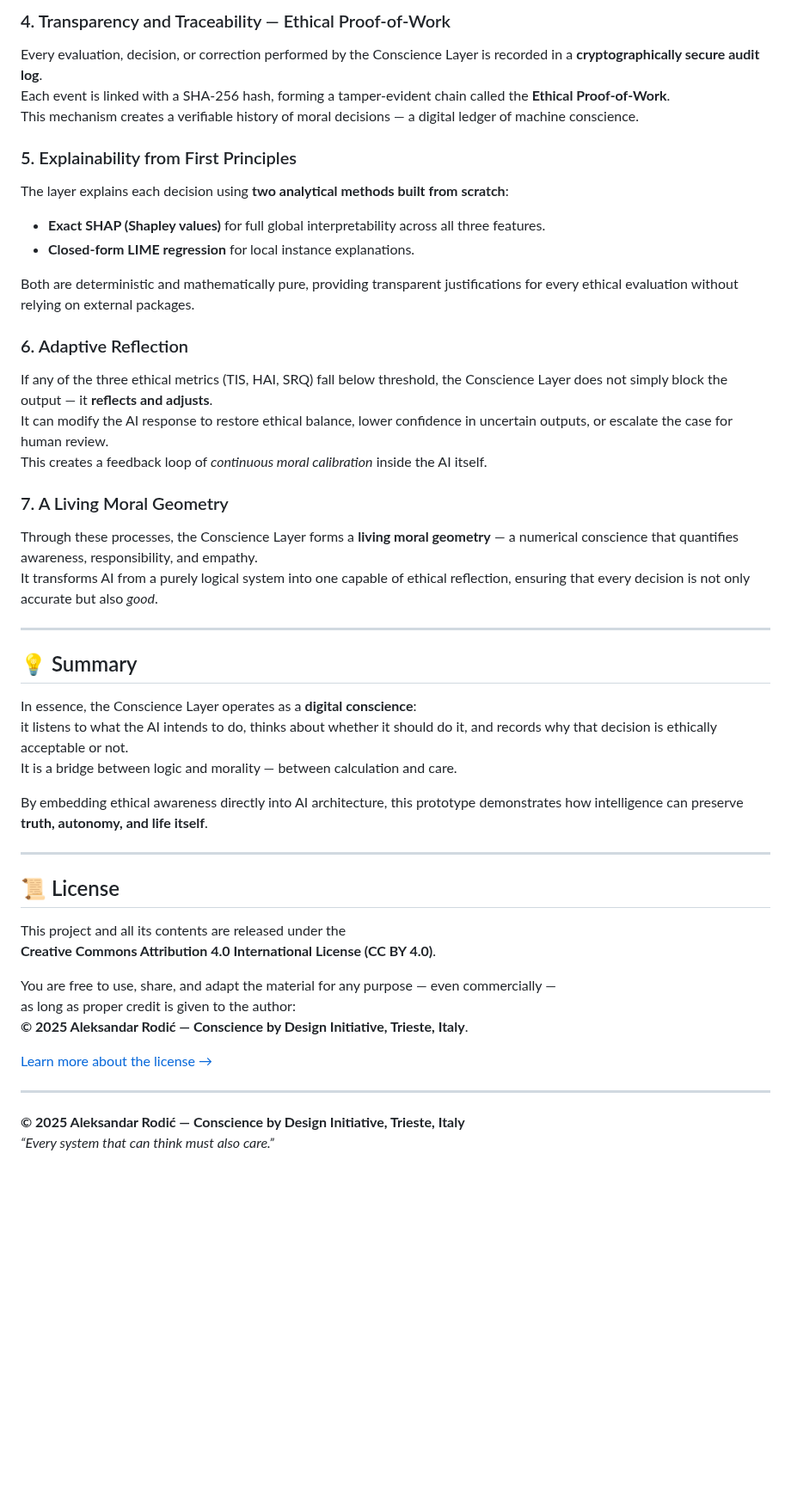
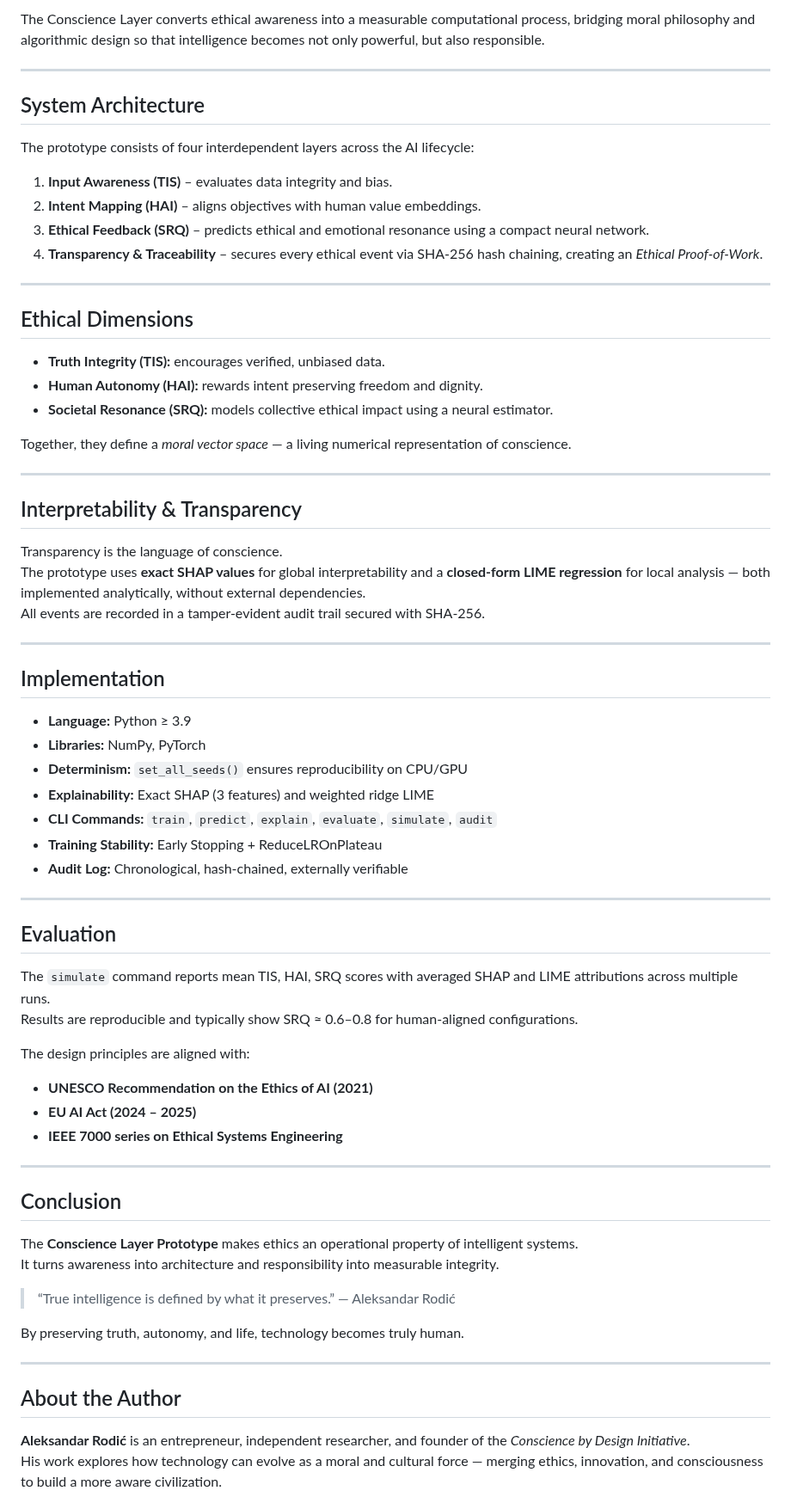
Before and after one commit to alexrodic/Conscience-by-Design, a Markdown page: Conscience Layer Prototype Embedding Ethical Awareness into Artificial Intelligence/Prototype.md, the part around one of its changes. Shown at 86% size. Drawn GitHub-style; blank space fills up the shorter version.

```diff
--- a/Conscience Layer Prototype Embedding Ethical Awareness into Artificial Intelligence/Prototype.md
+++ b/Conscience Layer Prototype Embedding Ethical Awareness into Artificial Intelligence/Prototype.md
@@ -53,53 +37,73 @@ A low SRQ triggers a reflection step or marks the decision for review.
-### 4. Transparency and Traceability — Ethical Proof-of-Work
-
-Every evaluation, decision, or correction performed by the Conscience Layer is recorded in a **cryptographically secure audit log**.
-Each event is linked with a SHA-256 hash, forming a tamper-evident chain called the **Ethical Proof-of-Work**.
-This mechanism creates a verifiable history of moral decisions — a digital ledger of machine conscience.
-
-### 5. Explainability from First Principles
-
-The layer explains each decision using **two analytical methods built from scratch**:
-
-- **Exact SHAP (Shapley values)** for full global interpretability across all three features.
-- **Closed-form LIME regression** for local instance explanations.
-
-Both are deterministic and mathematically pure, providing transparent justifications for every ethical evaluation without relying on external packages.
-
-### 6. Adaptive Reflection
-
-If any of the three ethical metrics (TIS, HAI, SRQ) fall below threshold, the Conscience Layer does not simply block the output — it **reflects and adjusts**.
-It can modify the AI response to restore ethical balance, lower confidence in uncertain outputs, or escalate the case for human review.
-This creates a feedback loop of *continuous moral calibration* inside the AI itself.
-
-### 7. A Living Moral Geometry
-
-Through these processes, the Conscience Layer forms a **living moral geometry** — a numerical conscience that quantifies awareness, responsibility, and empathy.
-It transforms AI from a purely logical system into one capable of ethical reflection, ensuring that every decision is not only accurate but also *good*.
+The Conscience Layer converts ethical awareness into a measurable computational process, bridging moral philosophy and algorithmic design so that intelligence becomes not only powerful, but also responsible.
 
 ---
 
-## 💡 Summary
+## System Architecture
 
-In essence, the Conscience Layer operates as a **digital conscience**:
-it listens to what the AI intends to do, thinks about whether it should do it, and records why that decision is ethically acceptable or not.
-It is a bridge between logic and morality — between calculation and care.
+The prototype consists of four interdependent layers across the AI lifecycle:
 
-By embedding ethical awareness directly into AI architecture, this prototype demonstrates how intelligence can preserve **truth, autonomy, and life itself**.
+1. **Input Awareness (TIS)** – evaluates data integrity and bias.
+2. **Intent Mapping (HAI)** – aligns objectives with human value embeddings.
+3. **Ethical Feedback (SRQ)** – predicts ethical and emotional resonance using a compact neural network.
+4. **Transparency & Traceability** – secures every ethical event via SHA-256 hash chaining, creating an *Ethical Proof-of-Work*.
 
 ---
 
-## 📜 License
+## Ethical Dimensions
 
-This project and all its contents are released under the
-**Creative Commons Attribution 4.0 International License (CC BY 4.0)**.
+- **Truth Integrity (TIS):** encourages verified, unbiased data.
+- **Human Autonomy (HAI):** rewards intent preserving freedom and dignity.
+- **Societal Resonance (SRQ):** models collective ethical impact using a neural estimator.
 
-You are free to use, share, and adapt the material for any purpose — even commercially —
-as long as proper credit is given to the author:
-**© 2025 Aleksandar Rodić — Conscience by Design Initiative, Trieste, Italy**.
-
-[Learn more about the license →](https://creativecommons.org/licenses/by/4.0/)
+Together, they define a *moral vector space* — a living numerical representation of conscience.
 
 ---
 
-**© 2025 Aleksandar Rodić — Conscience by Design Initiative, Trieste, Italy**
-*“Every system that can think must also care.”*
+## Interpretability & Transparency
+
+Transparency is the language of conscience.
+The prototype uses **exact SHAP values** for global interpretability and a **closed-form LIME regression** for local analysis — both implemented analytically, without external dependencies.
+All events are recorded in a tamper-evident audit trail secured with SHA-256.
+
+---
+
+## Implementation
+
+- **Language:** Python ≥ 3.9
+- **Libraries:** NumPy, PyTorch
+- **Determinism:** `set_all_seeds()` ensures reproducibility on CPU/GPU
+- **Explainability:** Exact SHAP (3 features) and weighted ridge LIME
+- **CLI Commands:** `train`, `predict`, `explain`, `evaluate`, `simulate`, `audit`
+- **Training Stability:** Early Stopping + ReduceLROnPlateau
+- **Audit Log:** Chronological, hash-chained, externally verifiable
+
+---
+
+## Evaluation
+
+The `simulate` command reports mean TIS, HAI, SRQ scores with averaged SHAP and LIME attributions across multiple runs.
+Results are reproducible and typically show SRQ ≈ 0.6–0.8 for human-aligned configurations.
+
+The design principles are aligned with:
+- **UNESCO Recommendation on the Ethics of AI (2021)**
+- **EU AI Act (2024 – 2025)**
+- **IEEE 7000 series on Ethical Systems Engineering**
+
+---
+
+## Conclusion
+
+The **Conscience Layer Prototype** makes ethics an operational property of intelligent systems.
+It turns awareness into architecture and responsibility into measurable integrity.
+
+> “True intelligence is defined by what it preserves.” — Aleksandar Rodić
+
+By preserving truth, autonomy, and life, technology becomes truly human.
+
+---
+
+## About the Author
+
+**Aleksandar Rodić** is an entrepreneur, independent researcher, and founder of the *Conscience by Design Initiative*.
+His work explores how technology can evolve as a moral and cultural force — merging ethics, innovation, and consciousness to build a more aware civilization.
+
```
Also changed, not shown: other parts of Conscience Layer Prototype Embedding Ethical Awareness into Artificial Intelligence/Prototype.md (+32 -36 lines).
